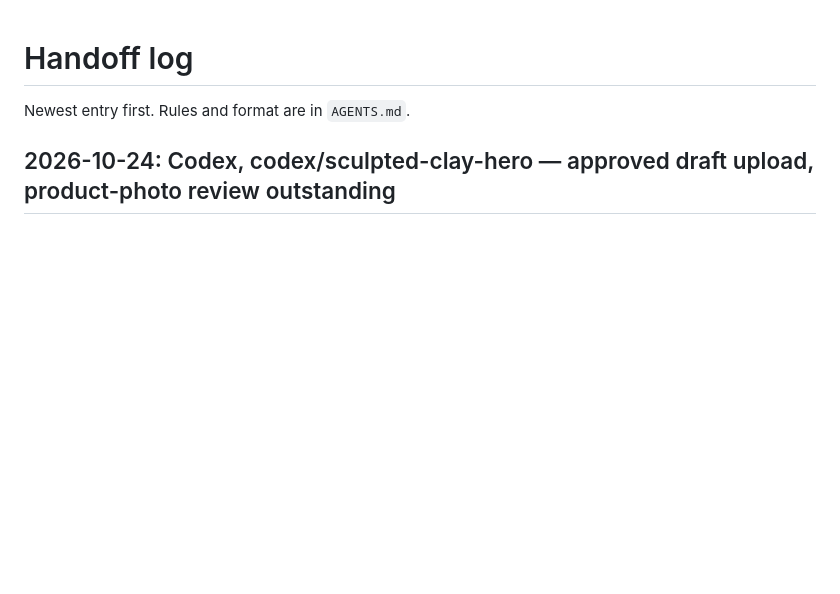
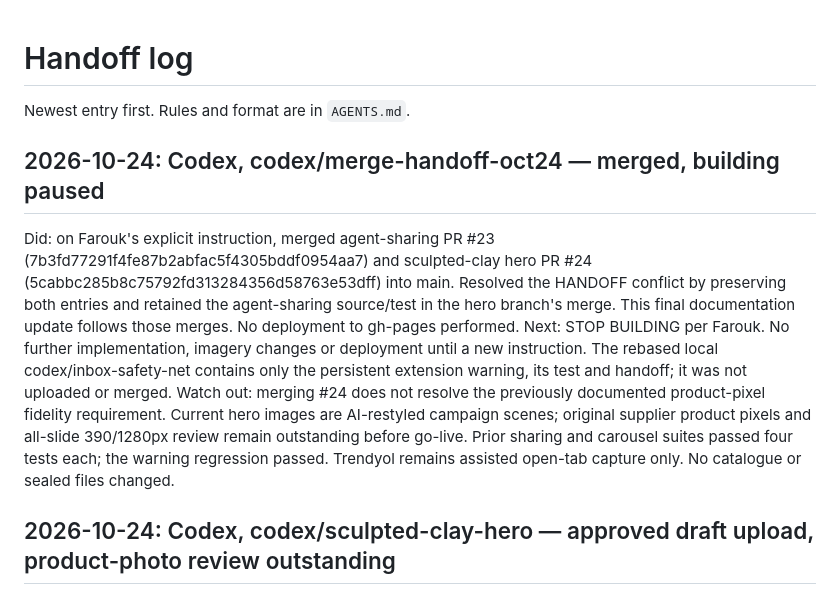
Before and after one commit to Fshuaib75/northline-house, a Markdown page: HANDOFF.md, the part around the change. GitHub-like rendering; blank space fills up the shorter version.

Commit message:
Record approved merges and pause further building

```diff
--- a/HANDOFF.md
+++ b/HANDOFF.md
@@ -1,6 +1,12 @@
 # Handoff log
 
 Newest entry first. Rules and format are in `AGENTS.md`.
+
+## 2026-10-24: Codex, codex/merge-handoff-oct24 — merged, building paused
+
+Did: on Farouk's explicit instruction, merged agent-sharing PR #23 (7b3fd77291f4fe87b2abfac5f4305bddf0954aa7) and sculpted-clay hero PR #24 (5cabbc285b8c75792fd313284356d58763e53dff) into main. Resolved the HANDOFF conflict by preserving both entries and retained the agent-sharing source/test in the hero branch's merge. This final documentation update follows those merges. No deployment to gh-pages performed.
+Next: STOP BUILDING per Farouk. No further implementation, imagery changes or deployment until a new instruction. The rebased local codex/inbox-safety-net contains only the persistent extension warning, its test and handoff; it was not uploaded or merged.
+Watch out: merging #24 does not resolve the previously documented product-pixel fidelity requirement. Current hero images are AI-restyled campaign scenes; original supplier product pixels and all-slide 390/1280px review remain outstanding before go-live. Prior sharing and carousel suites passed four tests each; the warning regression passed. Trendyol remains assisted open-tab capture only. No catalogue or sealed files changed.
 
 ## 2026-10-24: Codex, codex/sculpted-clay-hero — approved draft upload, product-photo review outstanding
 
```
